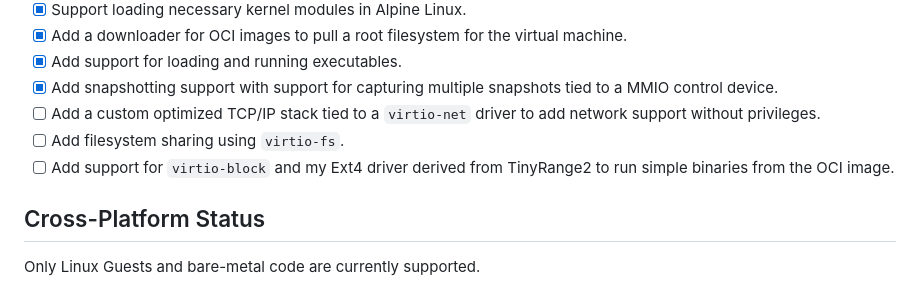
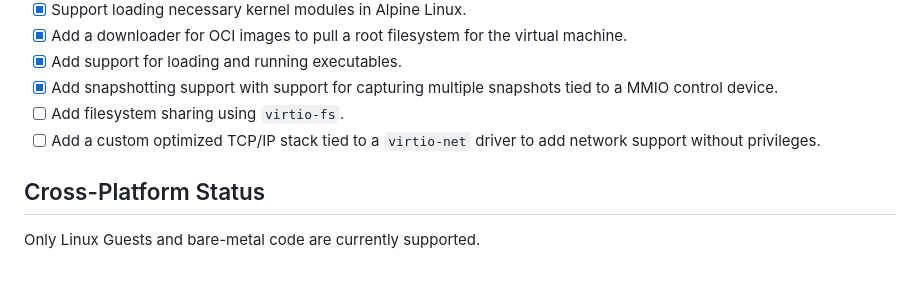
Before and after one commit to tinyrange/cc, a Markdown page: README.md, the part around the change. Rendered like a GitHub page.

Commit message:
readme: update README.md

```diff
--- a/README.md
+++ b/README.md
@@ -24,9 +24,8 @@ CrumbleCracker is a high performance embeddable virtualization platform designed
 - [x] Add a downloader for OCI images to pull a root filesystem for the virtual machine.
 - [x] Add support for loading and running executables.
 - [x] Add snapshotting support with support for capturing multiple snapshots tied to a MMIO control device.
+- [ ] Add filesystem sharing using `virtio-fs`.
 - [ ] Add a custom optimized TCP/IP stack tied to a `virtio-net` driver to add network support without privileges.
-- [ ] Add filesystem sharing using `virtio-fs`.
-- [ ] Add support for `virtio-block` and my Ext4 driver derived from TinyRange2 to run simple binaries from the OCI image.
 
 ## Cross-Platform Status
 
```
